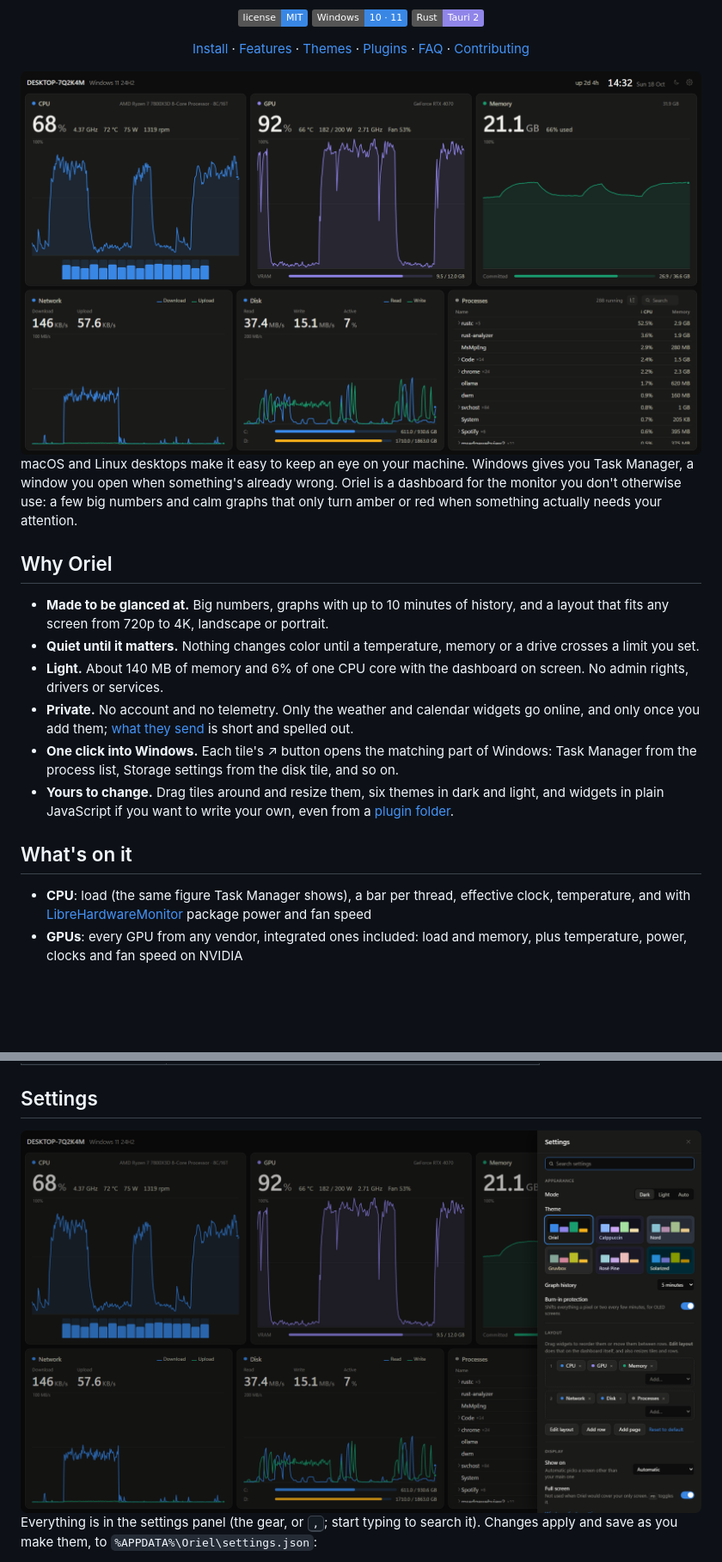
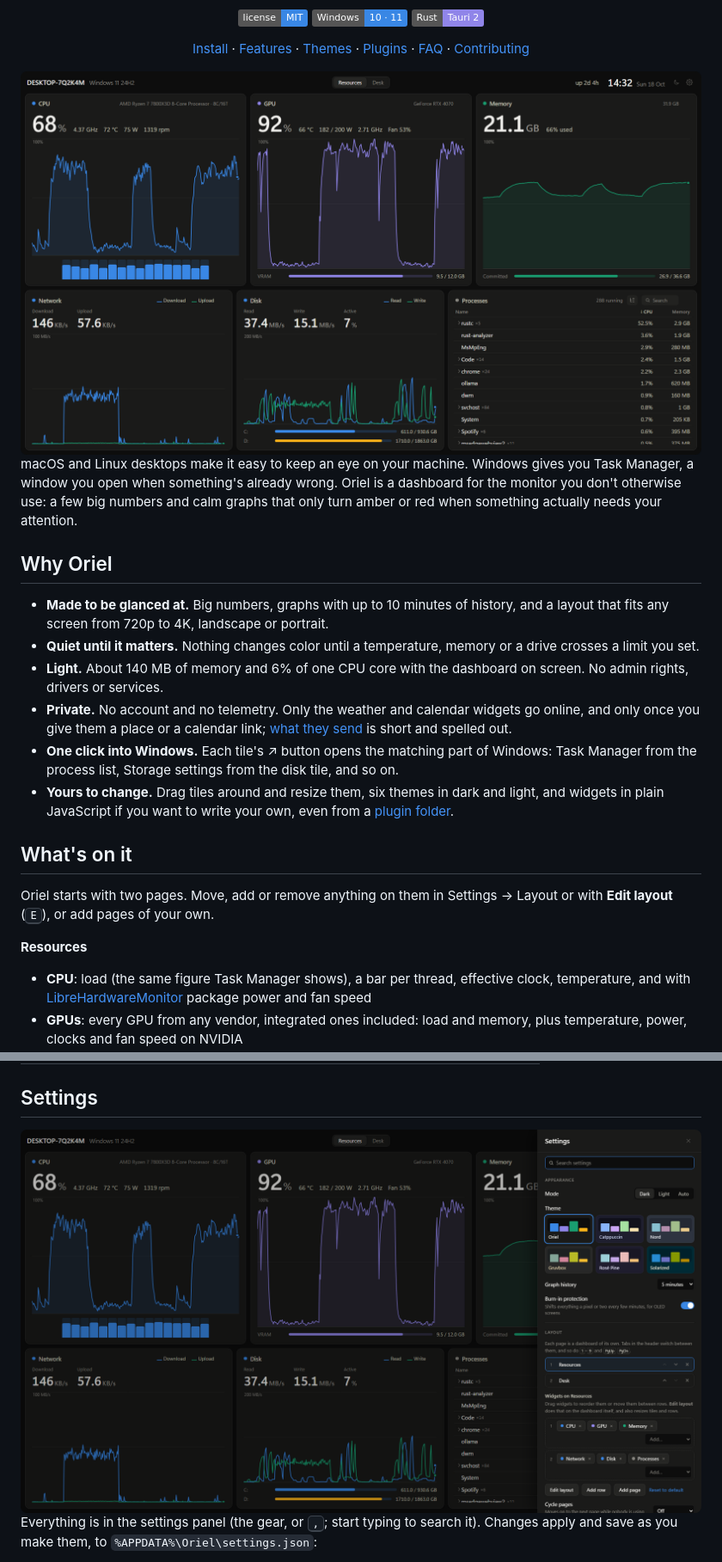
Before and after one commit to Aduneer/Oriel, a Markdown page: README.md, 2 parts joined by grey strips. Shown at 86% size. Drawn GitHub-style; pictures changed too: docs/images/dashboard-dark.png, docs/images/settings.png; badges without logos; blank space fills up the shorter version.

```diff
--- a/README.md
+++ b/README.md
@@ -37,13 +37,19 @@ needs your attention.
 - **Light.** About 140 MB of memory and 6% of one CPU core with the dashboard on screen.
   No admin rights, drivers or services.
 - **Private.** No account and no telemetry. Only the weather and calendar widgets go online, and
-  only once you add them; [what they send](#weather-and-calendar) is short and spelled out.
+  only once you give them a place or a calendar link; [what they send](#weather-and-calendar) is
+  short and spelled out.
 - **One click into Windows.** Each tile's ↗ button opens the matching part of Windows: Task
   Manager from the process list, Storage settings from the disk tile, and so on.
 - **Yours to change.** Drag tiles around and resize them, six themes in dark and light, and
   widgets in plain JavaScript if you want to write your own, even from a [plugin folder](#plugins).
 
 ## What's on it
+
+Oriel starts with two pages. Move, add or remove anything on them in Settings → Layout or with
+**Edit layout** (<kbd>E</kbd>), or add pages of your own.
+
+**Resources**
 
 - **CPU**: load (the same figure Task Manager shows), a bar per thread, effective clock,
   temperature, and with [LibreHardwareMonitor](#sensors) package power and fan speed
```
Also changed, not shown: other parts of README.md (+17 -15 lines), CONTRIBUTING.md (+4 -2 lines), SECURITY.md (+4 -3 lines), docs/images/dashboard-light.png, docs/images/social-preview.png, docs/images/themes-dark.png, docs/images/themes-light.png, 4 other files.
